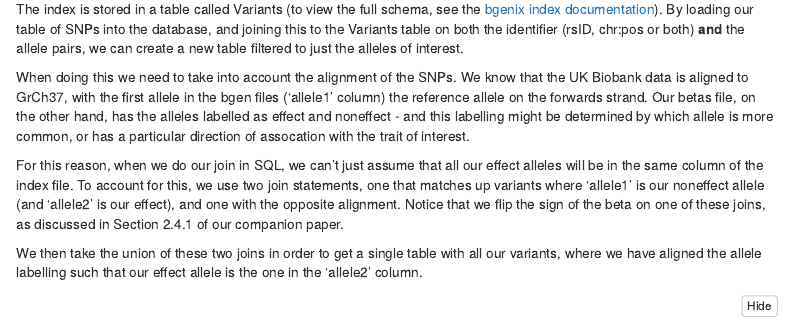
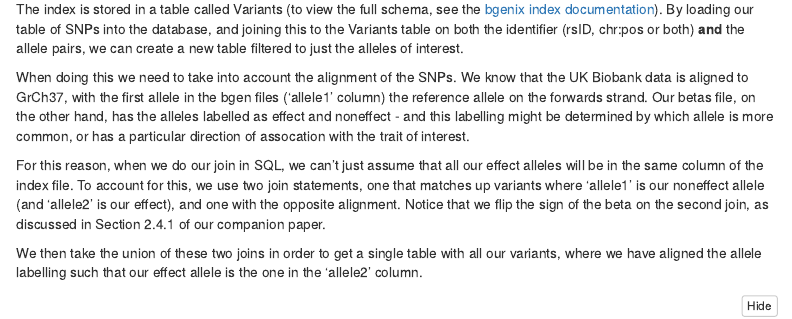
Before and after one commit to 2cjenn/PRS_Pipeline, an R Markdown document (SampleCode.Rmd): the page in a window 1100 px wide, from 5340 px down. Rendered offline with R 4.5, knitr and Pandoc, with nearby package versions; some code elsewhere in the file could not run offline; menus at the side of the page are left out; long lines of code are wrapped.

Commit message:
Clarity improvement (XL feedback)

```diff
--- a/SampleCode.Rmd
+++ b/SampleCode.Rmd
@@ -355,7 +355,7 @@ The index is stored in a table called Variants (to view the full schema, see the
 
 When doing this we need to take into account the alignment of the SNPs. We know that the UK Biobank data is aligned to GrCh37, with the first allele in the bgen files ('allele1' column) the reference allele on the forwards strand. Our betas file, on the other hand, has the alleles labelled as effect and noneffect - and this labelling might be determined by which allele is more common, or has a particular direction of assocation with the trait of interest.
 
-For this reason, when we do our join in SQL, we can't just assume that all our effect alleles will be in the same column of the index file. To account for this, we use two join statements, one that matches up variants where 'allele1' is our noneffect allele (and 'allele2' is our effect), and one with the opposite alignment. Notice that we flip the sign of the beta on one of these joins, as discussed in Section 2.4.1 of our companion paper.
+For this reason, when we do our join in SQL, we can't just assume that all our effect alleles will be in the same column of the index file. To account for this, we use two join statements, one that matches up variants where 'allele1' is our noneffect allele (and 'allele2' is our effect), and one with the opposite alignment. Notice that we flip the sign of the beta on the second join, as discussed in Section 2.4.1 of our companion paper.
 
 We then take the union of these two joins in order to get a single table with all our variants, where we have aligned the allele labelling such that our effect allele is the one in the 'allele2' column.
 
```
Also changed, not shown: 1 other file.
